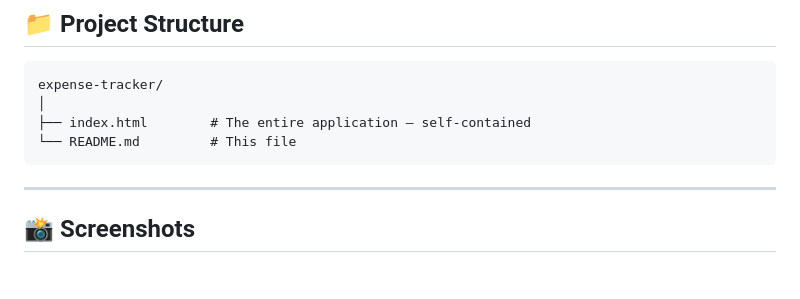
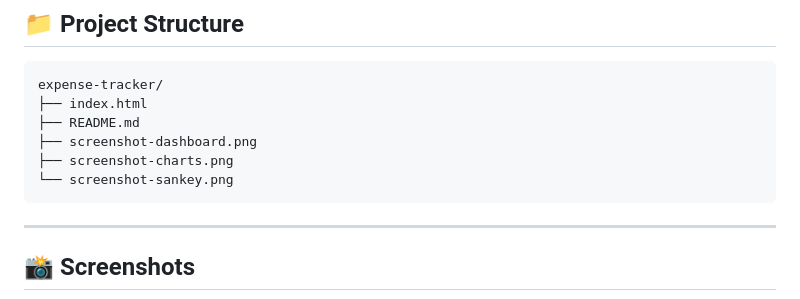
Before and after one commit to vatsalgandhi93/Expense-Tracker, a Markdown page: README.md, the part around one of its changes. Rendered like a GitHub page; blank space fills up the shorter version.

Commit message:
Revise README with new screenshots and structure
Updated screenshots in README and added project structure details.

````diff
--- a/README.md
+++ b/README.md
@@ -76,9 +73,11 @@ No frameworks. No bundler. No dependencies to install.
 
 ```
 expense-tracker/
-│
-├── index.html        # The entire application — self-contained
-└── README.md         # This file
+├── index.html
+├── README.md
+├── screenshot-dashboard.png
+├── screenshot-charts.png
+└── screenshot-sankey.png
 ```
 
 ---
````
Also changed, not shown: other parts of README.md (+1 -6 lines).
